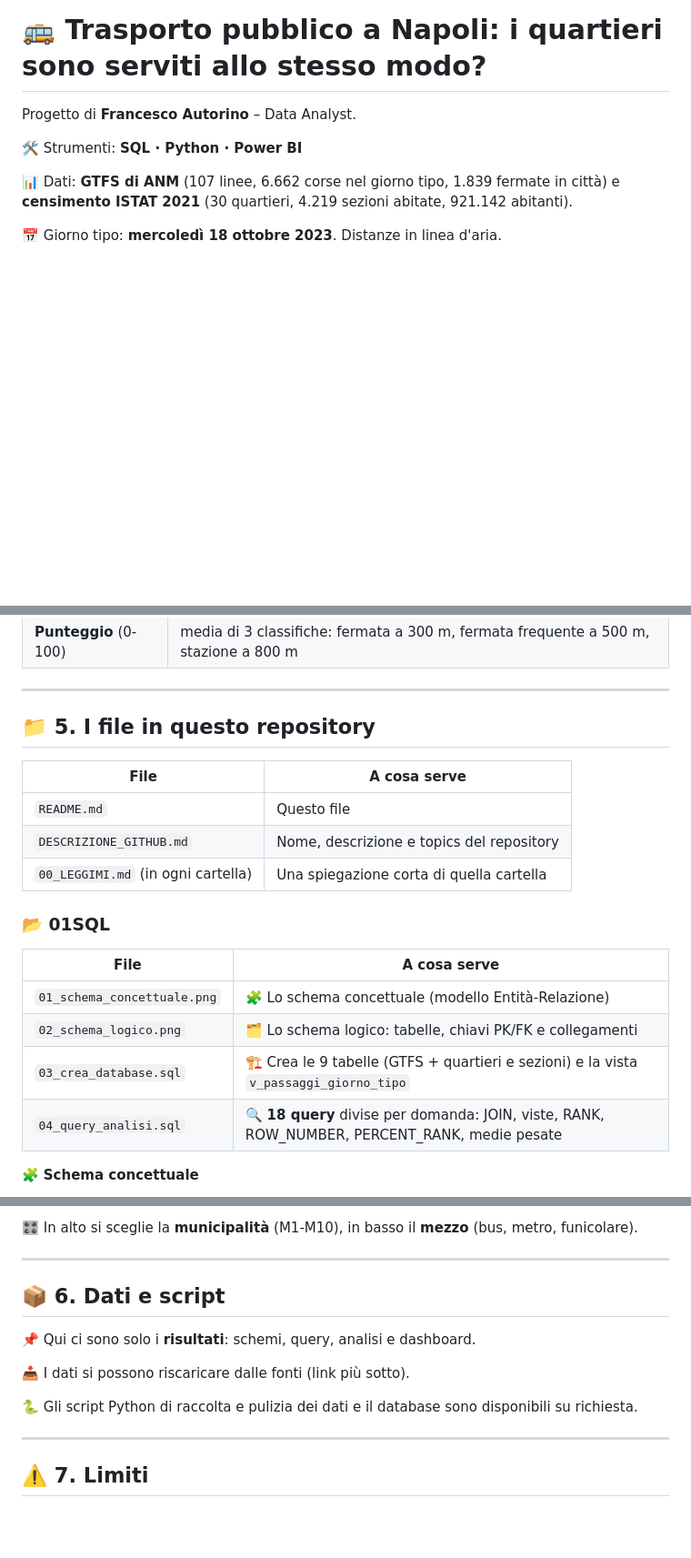
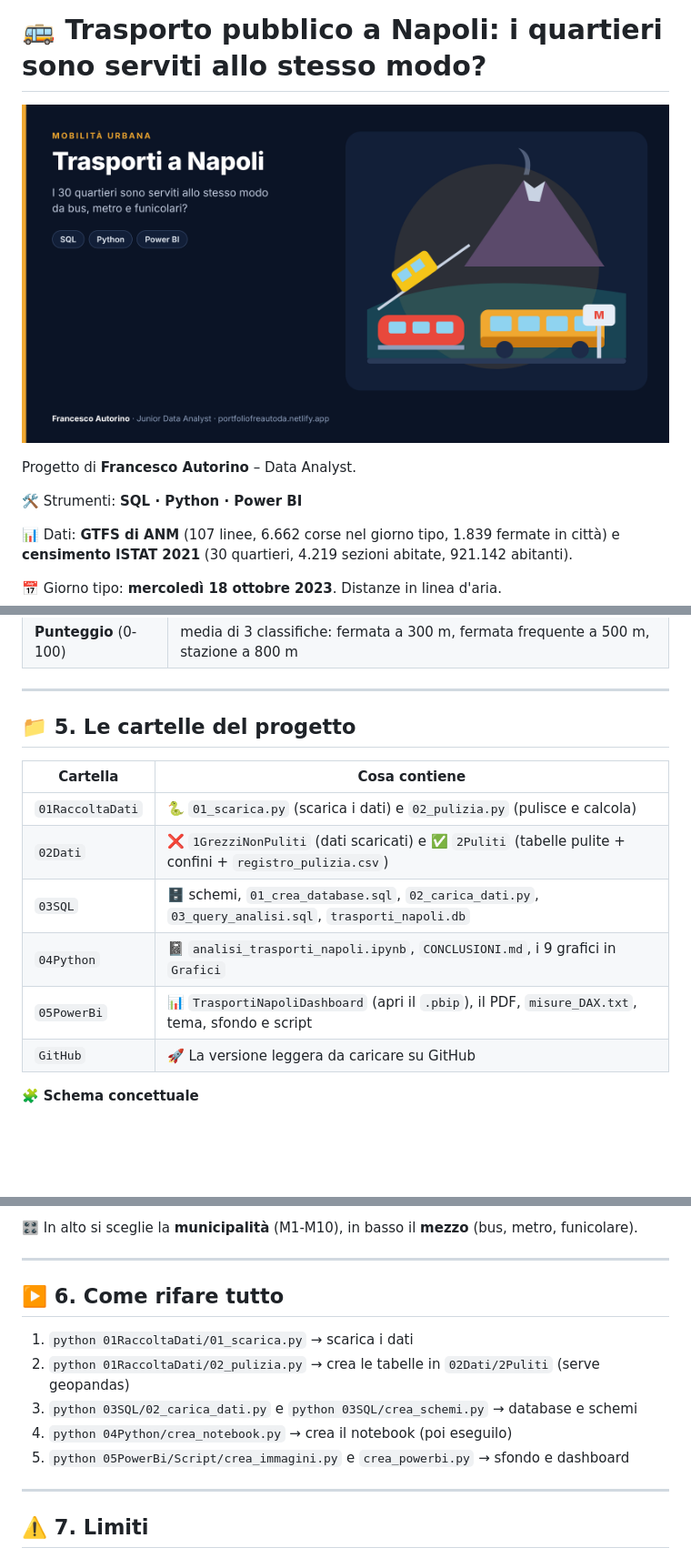
Before and after one commit to FreAuto/TrasportiNapoliQuartieri, a Markdown page: README.md, 3 parts joined by grey strips. Shown at 91% size. GitHub-like rendering; pictures changed too: copertina.png (added); blank space fills up the shorter version.

```diff
--- a/README.md
+++ b/README.md
@@ -1,4 +1,6 @@
 # 🚌 Trasporto pubblico a Napoli: i quartieri sono serviti allo stesso modo?
+
+![Trasporti a Napoli](copertina.png)
 
 Progetto di **Francesco Autorino** – Data Analyst.
 
@@ -99,22 +101,16 @@ GTFS di ANM ──────┐   quartieri + sezioni + abitanti ──┐
 
 ---
 
-## 📁 5. I file in questo repository
+## 📁 5. Le cartelle del progetto
 
-| File | A cosa serve |
+| Cartella | Cosa contiene |
 |---|---|
-| `README.md` | Questo file |
-| `DESCRIZIONE_GITHUB.md` | Nome, descrizione e topics del repository |
-| `00_LEGGIMI.md` (in ogni cartella) | Una spiegazione corta di quella cartella |
-
-### 📂 01SQL
-
-| File | A cosa serve |
-|---|---|
-| `01_schema_concettuale.png` | 🧩 Lo schema concettuale (modello Entità-Relazione) |
-| `02_schema_logico.png` | 🗂️ Lo schema logico: tabelle, chiavi PK/FK e collegamenti |
-| `03_crea_database.sql` | 🏗️ Crea le 9 tabelle (GTFS + quartieri e sezioni) e la vista `v_passaggi_giorno_tipo` |
-| `04_query_analisi.sql` | 🔍 **18 query** divise per domanda: JOIN, viste, RANK, ROW_NUMBER, PERCENT_RANK, medie pesate |
+| `01RaccoltaDati` | 🐍 `01_scarica.py` (scarica i dati) e `02_pulizia.py` (pulisce e calcola) |
+| `02Dati` | ❌ `1GrezziNonPuliti` (dati scaricati) e ✅ `2Puliti` (tabelle pulite + confini + `registro_pulizia.csv`) |
+| `03SQL` | 🗄️ schemi, `01_crea_database.sql`, `02_carica_dati.py`, `03_query_analisi.sql`, `trasporti_napoli.db` |
+| `04Python` | 📓 `analisi_trasporti_napoli.ipynb`, `CONCLUSIONI.md`, i 9 grafici in `Grafici` |
+| `05PowerBi` | 📊 `TrasportiNapoliDashboard` (apri il `.pbip`), il PDF, `misure_DAX.txt`, tema, sfondo e script |
+| `GitHub` | 🚀 La versione leggera da caricare su GitHub |
 
 🧩 **Schema concettuale**
 
@@ -153,13 +134,13 @@ GTFS di ANM ──────┐   quartieri + sezioni + abitanti ──┐
 
 ---
 
-## 📦 6. Dati e script
+## ▶️ 6. Come rifare tutto
 
-📌 Qui ci sono solo i **risultati**: schemi, query, analisi e dashboard.
-
-📥 I dati si possono riscaricare dalle fonti (link più sotto).
-
-🐍 Gli script Python di raccolta e pulizia dei dati e il database sono disponibili su richiesta.
+1. `python 01RaccoltaDati/01_scarica.py` → scarica i dati
+2. `python 01RaccoltaDati/02_pulizia.py` → crea le tabelle in `02Dati/2Puliti` (serve geopandas)
+3. `python 03SQL/02_carica_dati.py` e `python 03SQL/crea_schemi.py` → database e schemi
+4. `python 04Python/crea_notebook.py` → crea il notebook (poi eseguilo)
+5. `python 05PowerBi/Script/crea_immagini.py` e `crea_powerbi.py` → sfondo e dashboard
 
 ---
 
```
Also changed, not shown: other parts of README.md (+2 -17 lines).
